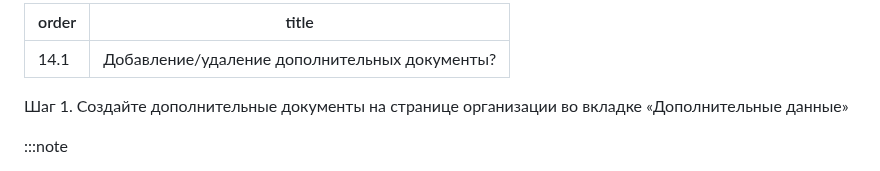
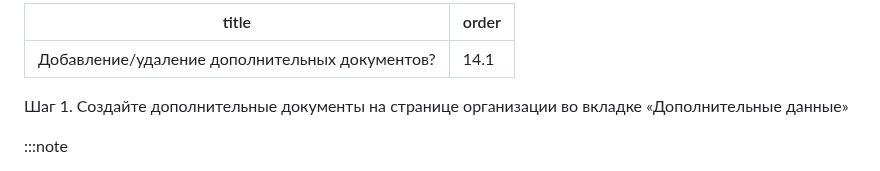
Before and after one commit to Smile-Tech-Study/helpcrm, a Markdown page: massovye-deystviya-po-zayavkam/kak-massovo-dobavit-dopolnitelnye-dokumenty.md, the part around the change. Rendered like a GitHub page.

```diff
--- a/massovye-deystviya-po-zayavkam/kak-massovo-dobavit-dopolnitelnye-dokumenty.md
+++ b/massovye-deystviya-po-zayavkam/kak-massovo-dobavit-dopolnitelnye-dokumenty.md
@@ -1,6 +1,6 @@
 ---
+title: Добавление/удаление дополнительных документов?
 order: 14.1
-title: Добавление/удаление дополнительных документы?
 ---
 
 Шаг 1. Создайте дополнительные документы на странице организации во вкладке «Дополнительные данные»
```
Also changed, not shown: massovye-deystviya-po-zayavkam/dobavlenie-udalenie-dopolnitelnykh-poley.md (added, +26 -0 lines), massovye-deystviya-po-zayavkam/vybor-izmenenie-gruppy-shablonov.md (added, +32 -0 lines), massovye-deystviya-po-zayavkam/dobavlenie-udalenie-dopolnitelnykh-poley-2.jpeg (added), massovye-deystviya-po-zayavkam/dobavlenie-udalenie-dopolnitelnykh-poley-3.jpeg (added), massovye-deystviya-po-zayavkam/dobavlenie-udalenie-dopolnitelnykh-poley.jpeg (added), massovye-deystviya-po-zayavkam/vybor-izmenenie-gruppy-shablonov-2.jpeg (added), massovye-deystviya-po-zayavkam/vybor-izmenenie-gruppy-shablonov-3.jpeg (added), massovye-deystviya-po-zayavkam/vybor-izmenenie-gruppy-shablonov.jpeg (added).
